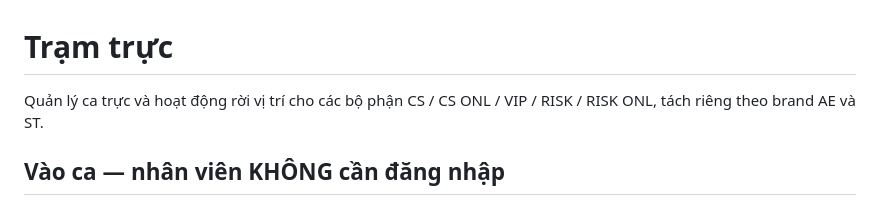
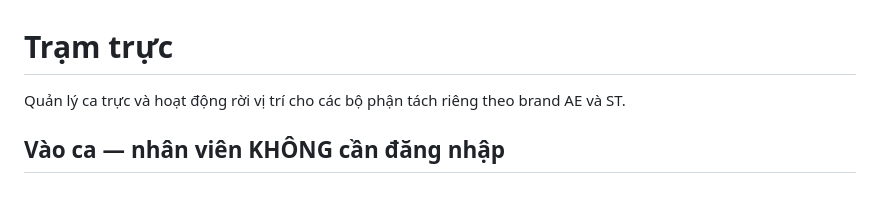
Before and after one commit to st666lovely/diemdanh, a Markdown page: README.md, the part around the change. Rendered like a GitHub page.

```diff
--- a/README.md
+++ b/README.md
@@ -1,6 +1,6 @@
 # Trạm trực
 
-Quản lý ca trực và hoạt động rời vị trí cho các bộ phận CS / CS ONL / VIP / RISK / RISK ONL,
+Quản lý ca trực và hoạt động rời vị trí cho các bộ phận
 tách riêng theo brand AE và ST.
 
 ## Vào ca — nhân viên KHÔNG cần đăng nhập
```
